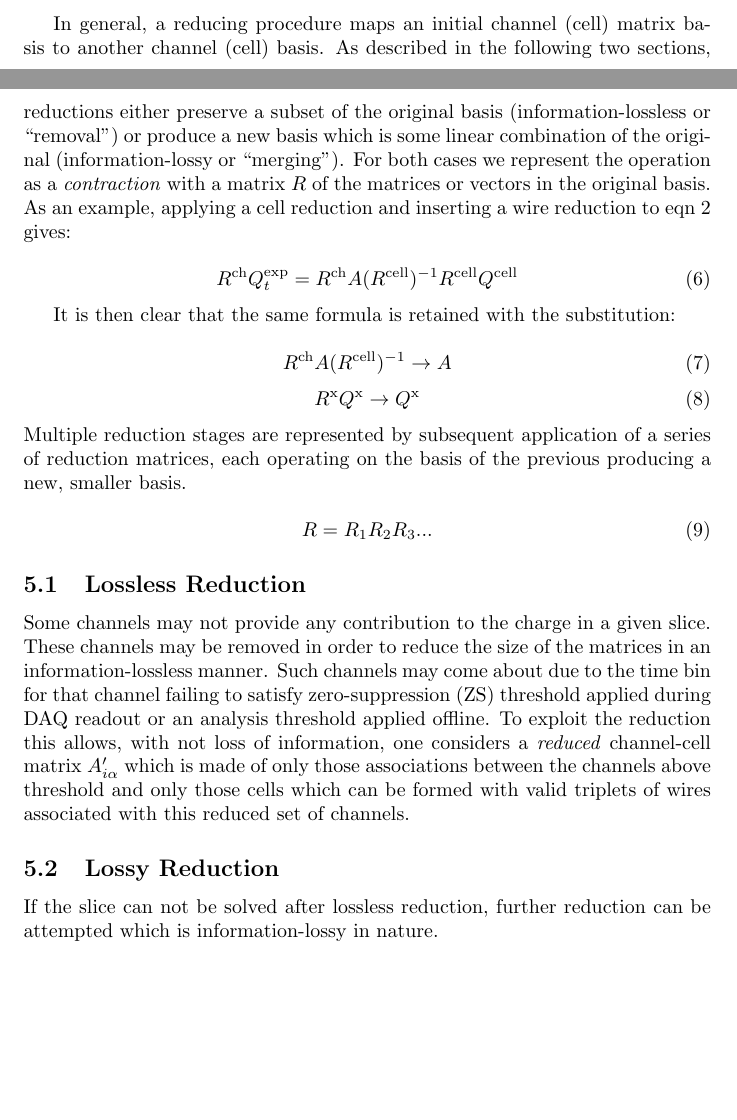
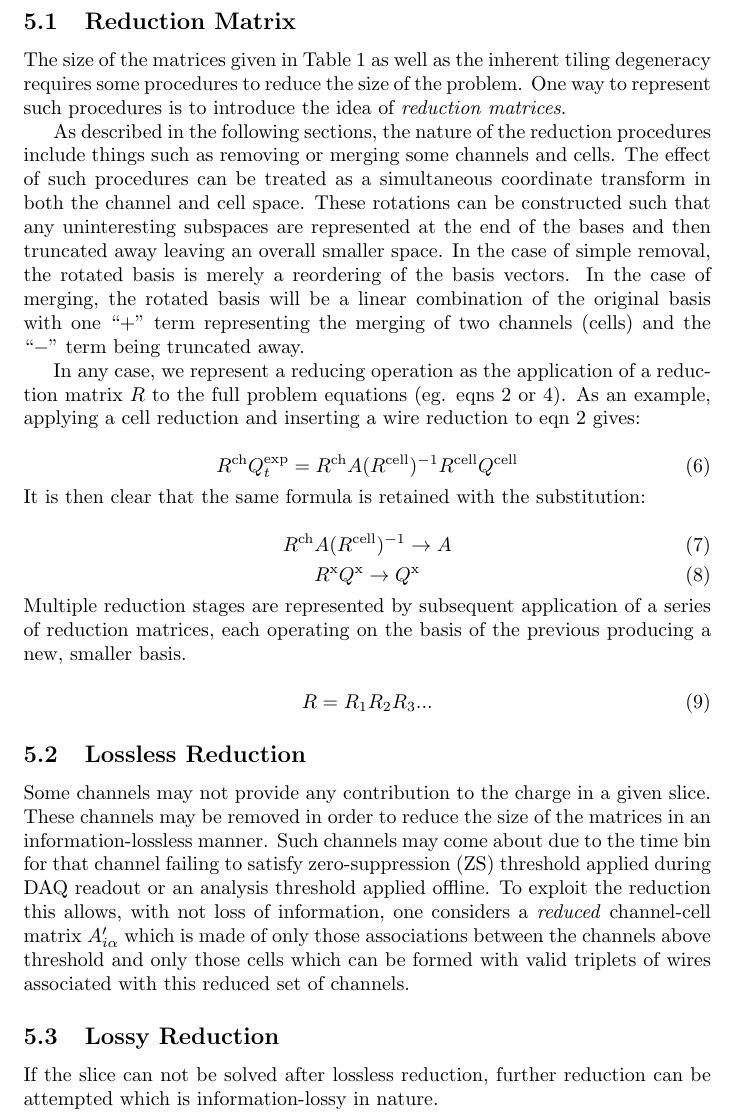
Before and after one commit to BNLIF/wire-cell, a LaTeX document (docs/method/method.tex): two parts of pages 5 and 6 of 7 before the commit and part of page 6 of 7 after it, the two joined at a grey line, cut at the place of the change, the shorter picture padded with empty space. Compiled offline with pdfLaTeX.

Commit message:
Add clarity

```diff
--- a/docs/method/method.tex
+++ b/docs/method/method.tex
@@ -316,13 +316,32 @@ number of cells and the size of the full channel-cell matrix.
   \label{tab:detectorcounts}
 \end{table}
 
-In general, a reducing procedure maps an initial channel (cell) matrix
-basis to another channel (cell) basis.
-As described in the following two sections, reductions either preserve a subset of the
-original basis (information-lossless or ``removal'') or produce a new basis which is some
-linear combination of the original (information-lossy or ``merging'').
-For both cases we represent the operation as a \textit{contraction} with
-a matrix $R$ of the matrices or vectors in the original basis.
+\subsection{Reduction Matrix}
+
+The size of the matrices given in Table~\ref{tab:detectorcounts} as
+well as the inherent tiling degeneracy requires some procedures to
+reduce the size of the problem.
+One way to represent such procedures is to introduce the idea of
+\textit{reduction matrices}.
+
+
+As described in the following sections, the nature of the reduction
+procedures include things such as removing or merging some channels
+and cells.
+The effect of such procedures can be treated as a simultaneous
+coordinate transform in both the channel and cell space.
+% fixme: should introduce the idea of a state vector in these spaces earlier.
+These rotations can be constructed such that any uninteresting
+subspaces are represented at the end of the bases and then truncated
+away leaving an overall smaller space.
+In the case of simple removal, the rotated basis is merely a
+reordering of the basis vectors.
+In the case of merging, the rotated basis will be a linear combination
+of the original basis with one ``$+$'' term representing the merging
+of two channels (cells) and the ``$-$'' term being truncated away.
+
+In any case, we represent a reducing operation as the application of a
+reduction matrix $R$ to the full problem equations (eg. eqns~\ref{eq:Qexp} or~\ref{eq:Qcell}).
 As an example, applying a cell reduction and inserting a wire
 reduction to eqn~\ref{eq:Qexp} gives:
 
@@ -335,7 +354,7 @@ R^\mathrm{cell}
 Q^\mathrm{cell}
 \end{equation}
 
-It is then clear that the same formula is retained with the
+\noindent It is then clear that the same formula is retained with the
 substitution:
 
 \begin{equation}
```
Also changed, not shown: docs/method/method.tex (7 more changed lines).
